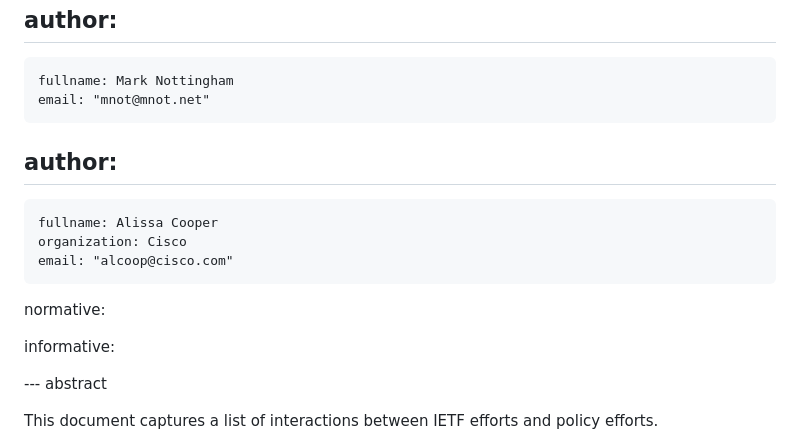
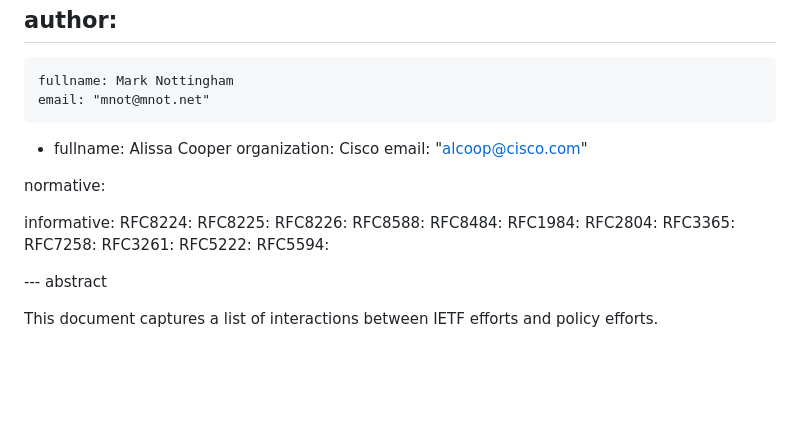
Before and after one commit to coopdanger/draft-ietf-policy-interactions, a Markdown page: draft-cooper-policy-interactions.md, the part around the change. GitHub-like rendering; blank space fills up the shorter version.

Commit message:
Added references

```diff
--- a/draft-cooper-policy-interactions.md
+++ b/draft-cooper-policy-interactions.md
@@ -14,8 +14,6 @@ author:
  -
     fullname: Mark Nottingham
     email: "mnot@mnot.net"
-
-author:
  -
     fullname: Alissa Cooper
     organization: Cisco
@@ -23,7 +21,7 @@ author:
 
 normative:
 
-informative:
+informative: RFC8224: RFC8225: RFC8226: RFC8588: RFC8484: RFC1984: RFC2804: RFC3365: RFC7258: RFC3261: RFC5222: RFC5594:
 
 
 --- abstract
```
